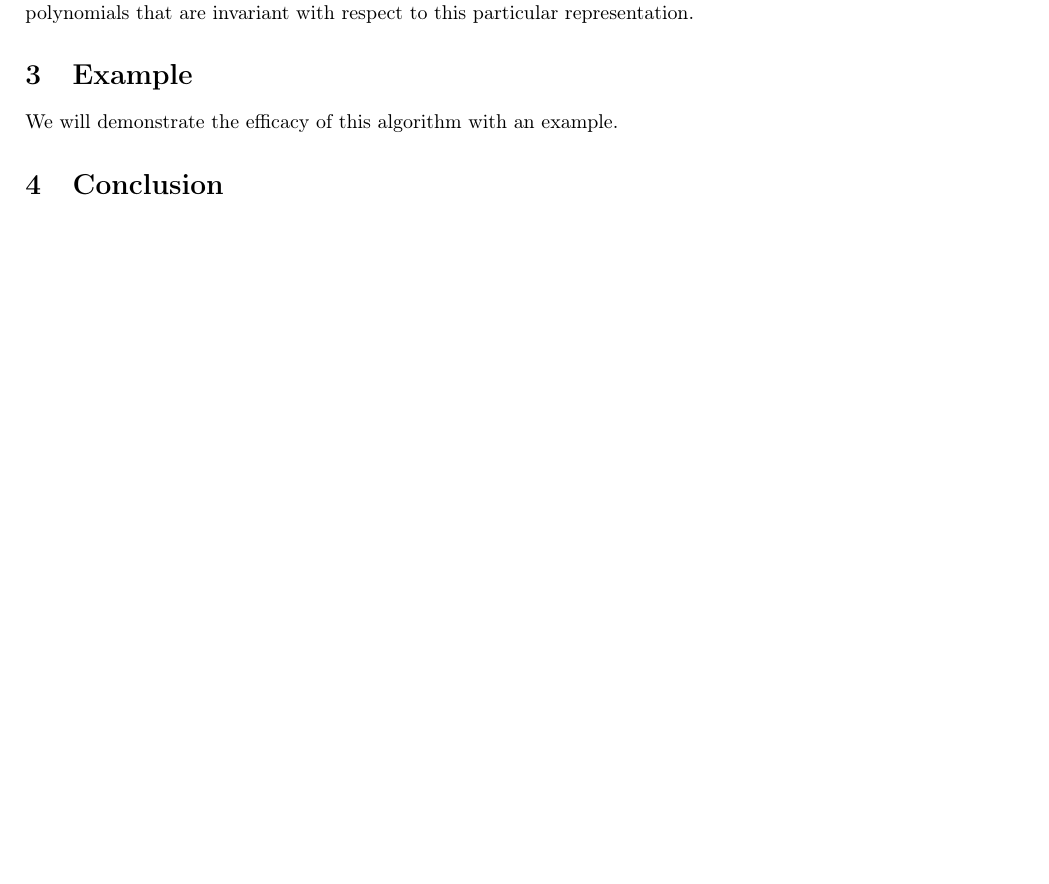
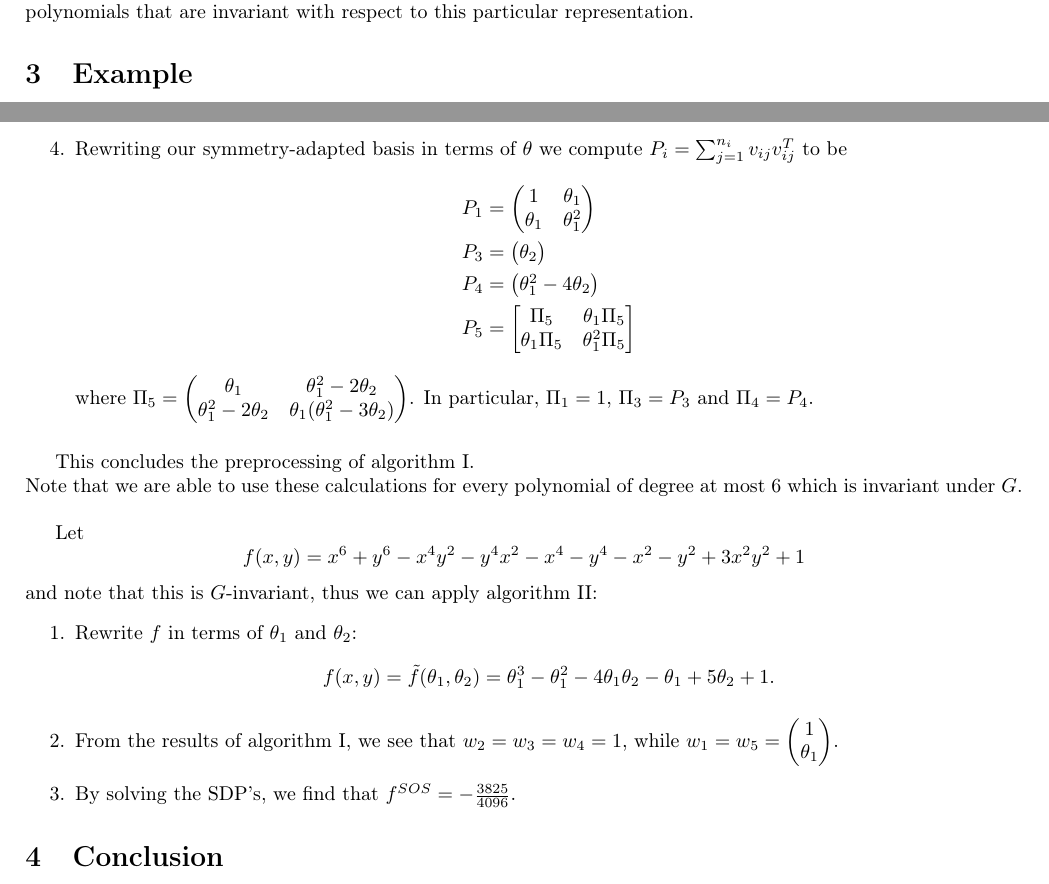
Before and after one commit to BrekiPals/Symmetry-groups--semidefinite-programs--and-sums-of-squares, a LaTeX document (template.tex): part of page 3 of 3 before the commit and two parts of pages 3 and 4 of 4 after it, the two joined at a grey line, cut so that both start at the same text, the shorter picture padded with empty space. Compiled offline with pdfLaTeX.

Commit message:
add example

```diff
--- a/template.tex
+++ b/template.tex
@@ -133,4 +133,3 @@ all polynomials that are invariant with respect to this particular representatio
 
 
 \section{Example}
-We will demonstrate the efficacy of this algorithm with an example.
@@ -137,3 +161,33 @@ We will demonstrate the efficacy of this algorithm with an example.
+    \item Rewriting our symmetry-adapted basis in terms of $\theta$ we compute $P_i=\sum_{j=1}^{n_i} v_{ij}v_{ij}^T$ to be
+    \begin{align*}
+        P_1&=\begin{pmatrix}1&\theta_1\\\theta_1&\theta_1^2\end{pmatrix}\\
+        P_3&=\begin{pmatrix}\theta_2\end{pmatrix}\\
+        P_4&=\begin{pmatrix}\theta_1^2-4\theta_2\end{pmatrix}\\
+        P_5&=\begin{bmatrix}\Pi_5&\theta_1\Pi_5\\\theta_1\Pi_5&\theta_1^2\Pi_5\end{bmatrix}
+    \end{align*}
+    where $\Pi_5=\begin{pmatrix}\theta_1&\theta_1^2-2\theta_2\\\theta_1^2-2\theta_2&\theta_1(\theta_1^2-3\theta_2)\end{pmatrix}$. In particular, $\Pi_1=1$,  $\Pi_3=P_3$ and $\Pi_4=P_4$.\\
+\end{enumerate}
+
+This concludes the preprocessing of algorithm I.\\
+Note that we are able to use these calculations for every polynomial of degree at most 6 which is invariant under $G$.\\
+
+
+Let
+\[
+    f(x,y)=x^6+y^6-x^4y^2-y^4x^2-x^4-y^4-x^2-y^2+3x^2y^2+1
+\]
+and note that this is $G$-invariant, thus we can apply algorithm II:
+\begin{enumerate}
+    \item Rewrite $f$ in terms of $\theta_1$ and $\theta_2$:
+    \[
+        f(x,y)=\tilde{f}(\theta_1,\theta_2)=\theta_1^3-\theta_1^2-4\theta_1\theta_2-\theta_1+5\theta_2+1.
+    \]
+
+    \item From the results of algorithm I, we see that $w_2=w_3=w_4=1$, while $w_1=w_5=\begin{pmatrix}1\\\theta_1\end{pmatrix}$.
+
+    \item By solving the SDP's, we find that $f^{SOS}=-\frac{3825}{4096}$.
+\end{enumerate}
+
 \section{Conclusion}
 Although it might seem cumbersome to find all the invariants of a representation....
 
```
Also changed, not shown: template.tex (25 more changed lines), 2 other files.
